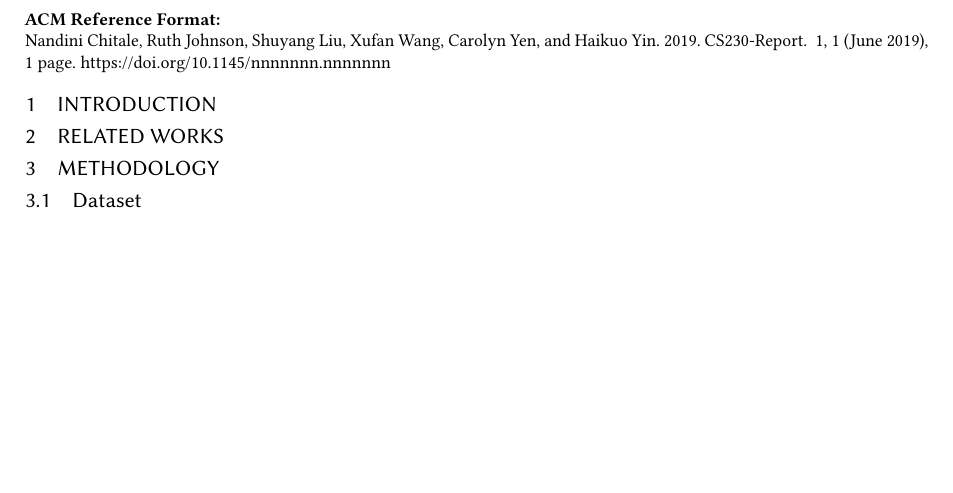
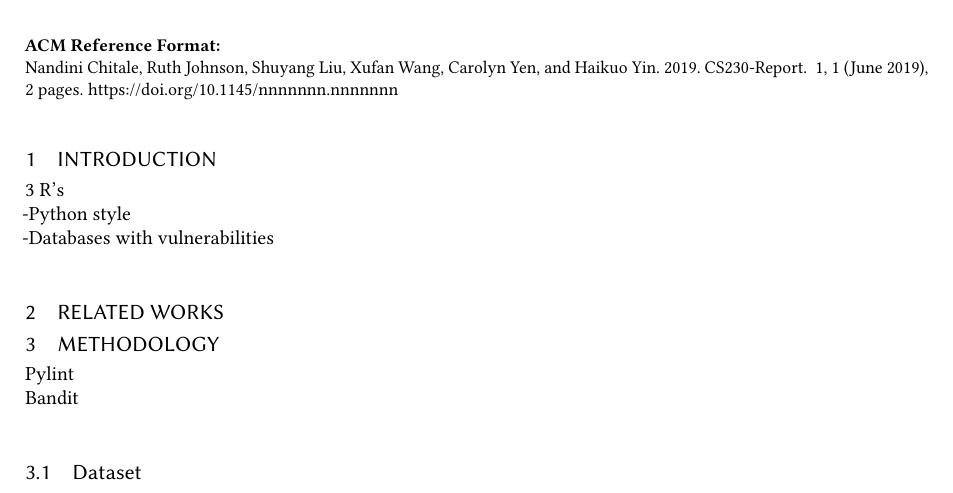
Before and after one commit to ruthjohnson95/CS230, a LaTeX paper (doc/main.tex): part of the page before the commit and part of page 1 of 2 after it, cut so that both start at the same text, the shorter picture padded with empty space. Compiled offline with pdfLaTeX.

Commit message:
updating outline

```diff
--- a/doc/main.tex
+++ b/doc/main.tex
@@ -26,11 +26,14 @@
 
 \end{abstract}
 \section{Introduction}
-
+3 R's\\
+-Python style\\
+-Databases with vulnerabilities\\
 \section{Related Works}
 
 \section{Methodology}
-
+Pylint\\
+Bandit\\
 \subsection{Dataset}
 For out data set, we used Safety DB [ref], an online repository maintained by pyup.io which keeps a list of Python packages with known vulnerabilities.
 
```
